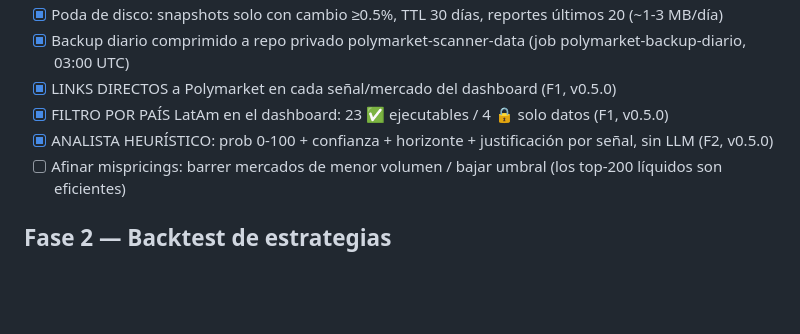
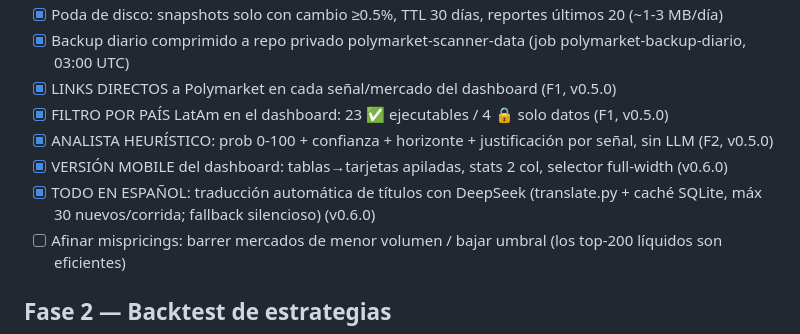
Before and after one commit to devzendcode2025/polymarket-scanner, a Markdown page: TAREAS.md, the part around the change. Drawn GitHub-style; blank space fills up the shorter version.

```diff
--- a/TAREAS.md
+++ b/TAREAS.md
@@ -20,6 +20,8 @@
 - [x] LINKS DIRECTOS a Polymarket en cada señal/mercado del dashboard (F1, v0.5.0)
 - [x] FILTRO POR PAÍS LatAm en el dashboard: 23 ✅ ejecutables / 4 🔒 solo datos (F1, v0.5.0)
 - [x] ANALISTA HEURÍSTICO: prob 0-100 + confianza + horizonte + justificación por señal, sin LLM (F2, v0.5.0)
+- [x] VERSIÓN MOBILE del dashboard: tablas→tarjetas apiladas, stats 2 col, selector full-width (v0.6.0)
+- [x] TODO EN ESPAÑOL: traducción automática de títulos con DeepSeek (translate.py + caché SQLite, máx 30 nuevos/corrida; fallback silencioso) (v0.6.0)
 - [ ] Afinar mispricings: barrer mercados de menor volumen / bajar umbral (los top-200 líquidos son eficientes)
 
 ## Fase 2 — Backtest de estrategias
```
Also changed, not shown: CHAT_RESUMEN.md (+6 -0 lines), MEMORIA_PROYECTO.md (+2 -2 lines).
